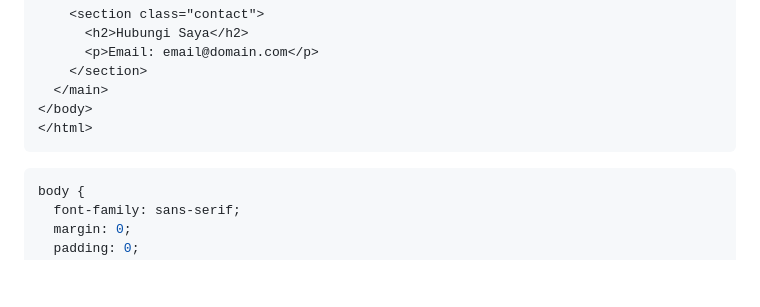
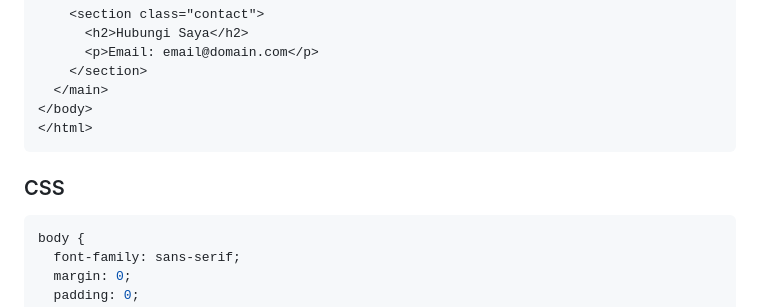
Before and after one commit to RuneSong-ctrl/InsightFief, a Markdown page: src/blog/artikel6.md, the part around the change. Rendered like a GitHub page; blank space fills up the shorter version.

````diff
--- a/src/blog/artikel6.md
+++ b/src/blog/artikel6.md
@@ -88,6 +88,7 @@ Berikut adalah contoh sederhana kode HTML dan CSS untuk membangun halaman pendar
 </body>
 </html>
 ```
+### CSS
 ```CSS
 body {
   font-family: sans-serif;
````
